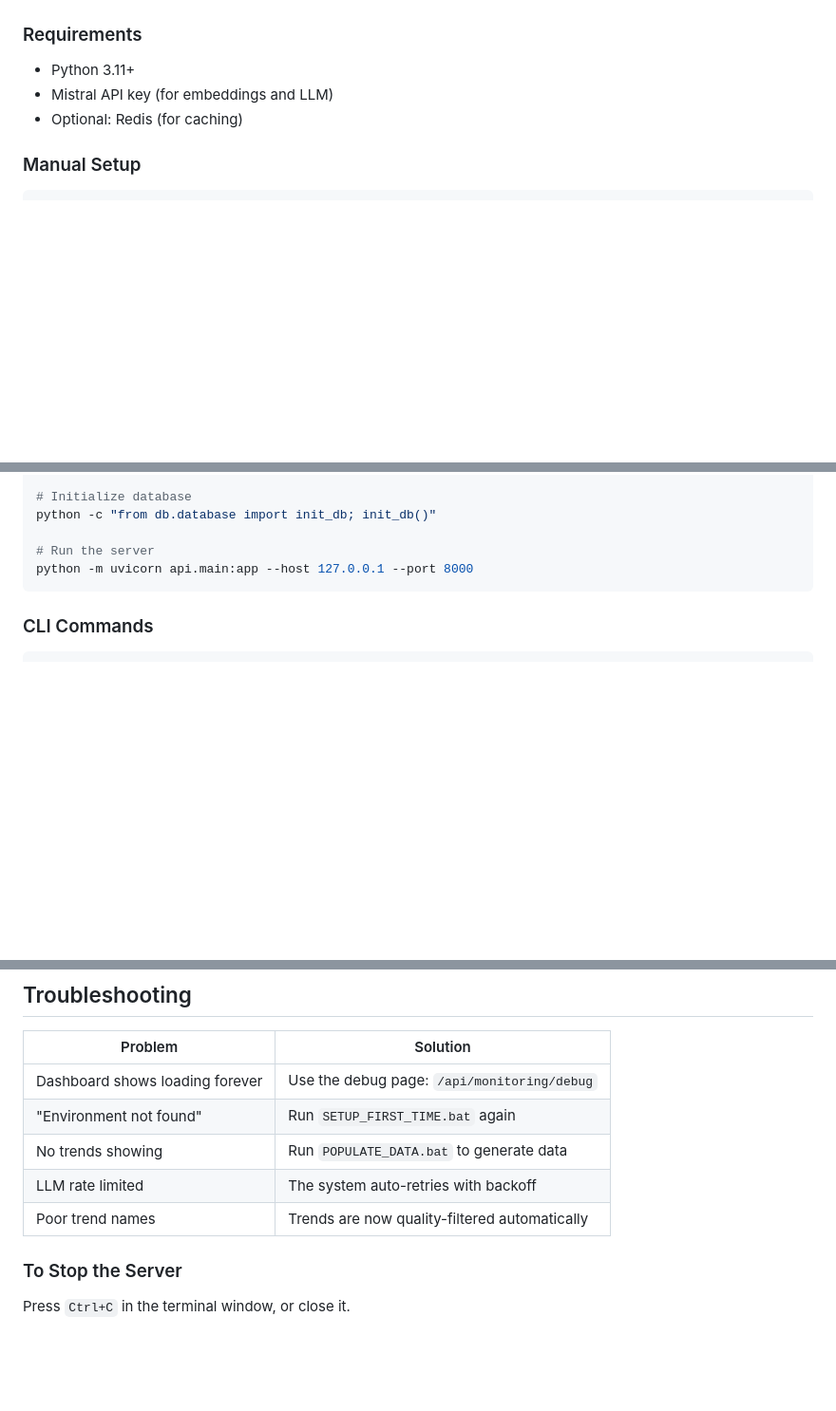
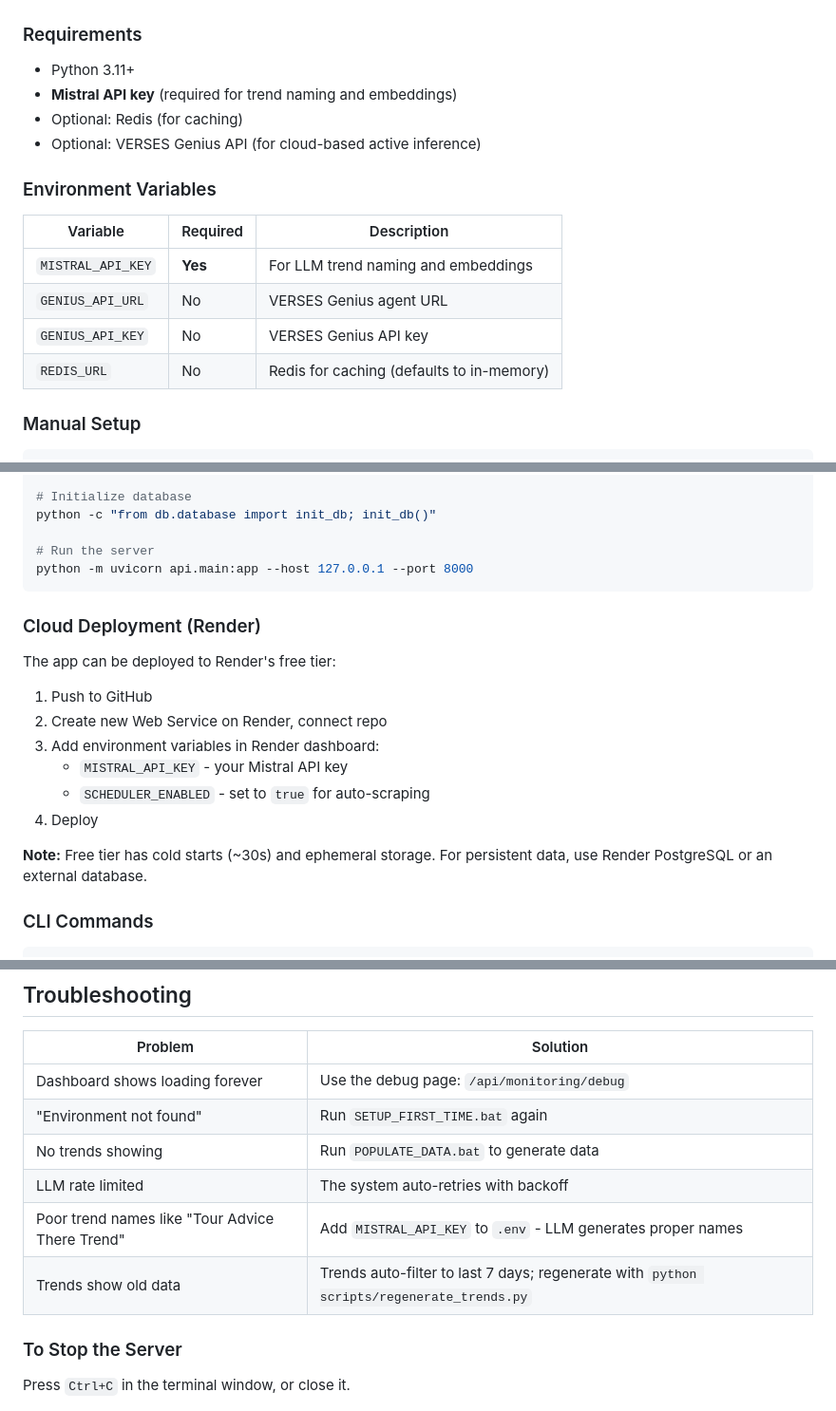
Before and after one commit to mahault/Brandclave, a Markdown page: README.md, 3 parts joined by grey strips. Shown at 95% size. Rendered like a GitHub page; blank space fills up the shorter version.

Commit message:
Update README with env vars table and deployment instructions

````diff
--- a/README.md
+++ b/README.md
@@ -171,8 +171,18 @@ Clustering POMDP enabled for adaptive parameter selection
 
 ### Requirements
 - Python 3.11+
-- Mistral API key (for embeddings and LLM)
+- **Mistral API key** (required for trend naming and embeddings)
 - Optional: Redis (for caching)
+- Optional: VERSES Genius API (for cloud-based active inference)
+
+### Environment Variables
+
+| Variable | Required | Description |
+|----------|----------|-------------|
+| `MISTRAL_API_KEY` | **Yes** | For LLM trend naming and embeddings |
+| `GENIUS_API_URL` | No | VERSES Genius agent URL |
+| `GENIUS_API_KEY` | No | VERSES Genius API key |
+| `REDIS_URL` | No | Redis for caching (defaults to in-memory) |
 
 ### Manual Setup
 
@@ -194,6 +204,19 @@ python -c "from db.database import init_db; init_db()"
 # Run the server
 python -m uvicorn api.main:app --host 127.0.0.1 --port 8000
 ```
+
+### Cloud Deployment (Render)
+
+The app can be deployed to Render's free tier:
+
+1. Push to GitHub
+2. Create new Web Service on Render, connect repo
+3. Add environment variables in Render dashboard:
+   - `MISTRAL_API_KEY` - your Mistral API key
+   - `SCHEDULER_ENABLED` - set to `true` for auto-scraping
+4. Deploy
+
+**Note:** Free tier has cold starts (~30s) and ephemeral storage. For persistent data, use Render PostgreSQL or an external database.
 
 ### CLI Commands
 
@@ -291,7 +314,8 @@ brandclave/
 | "Environment not found" | Run `SETUP_FIRST_TIME.bat` again |
 | No trends showing | Run `POPULATE_DATA.bat` to generate data |
 | LLM rate limited | The system auto-retries with backoff |
-| Poor trend names | Trends are now quality-filtered automatically |
+| Poor trend names like "Tour Advice There Trend" | Add `MISTRAL_API_KEY` to `.env` - LLM generates proper names |
+| Trends show old data | Trends auto-filter to last 7 days; regenerate with `python scripts/regenerate_trends.py` |
 
 ### To Stop the Server
 
````
